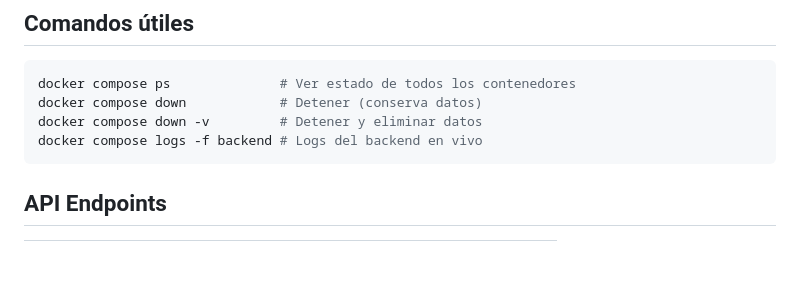
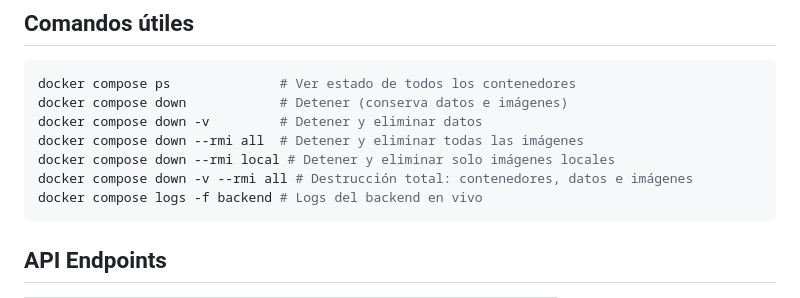
Before and after one commit to Cristhian-S1/monitor-insumos-medicos, a Markdown page: README.md, the part around the change. GitHub-like rendering; blank space fills up the shorter version.

Commit message:
update readme, comands for docker

````diff
--- a/README.md
+++ b/README.md
@@ -163,8 +163,11 @@ docker compose exec frontend ping postgres
 
 ```bash
 docker compose ps              # Ver estado de todos los contenedores
-docker compose down            # Detener (conserva datos)
+docker compose down            # Detener (conserva datos e imágenes)
 docker compose down -v         # Detener y eliminar datos
+docker compose down --rmi all  # Detener y eliminar todas las imágenes
+docker compose down --rmi local # Detener y eliminar solo imágenes locales
+docker compose down -v --rmi all # Destrucción total: contenedores, datos e imágenes
 docker compose logs -f backend # Logs del backend en vivo
 ```
 
````
